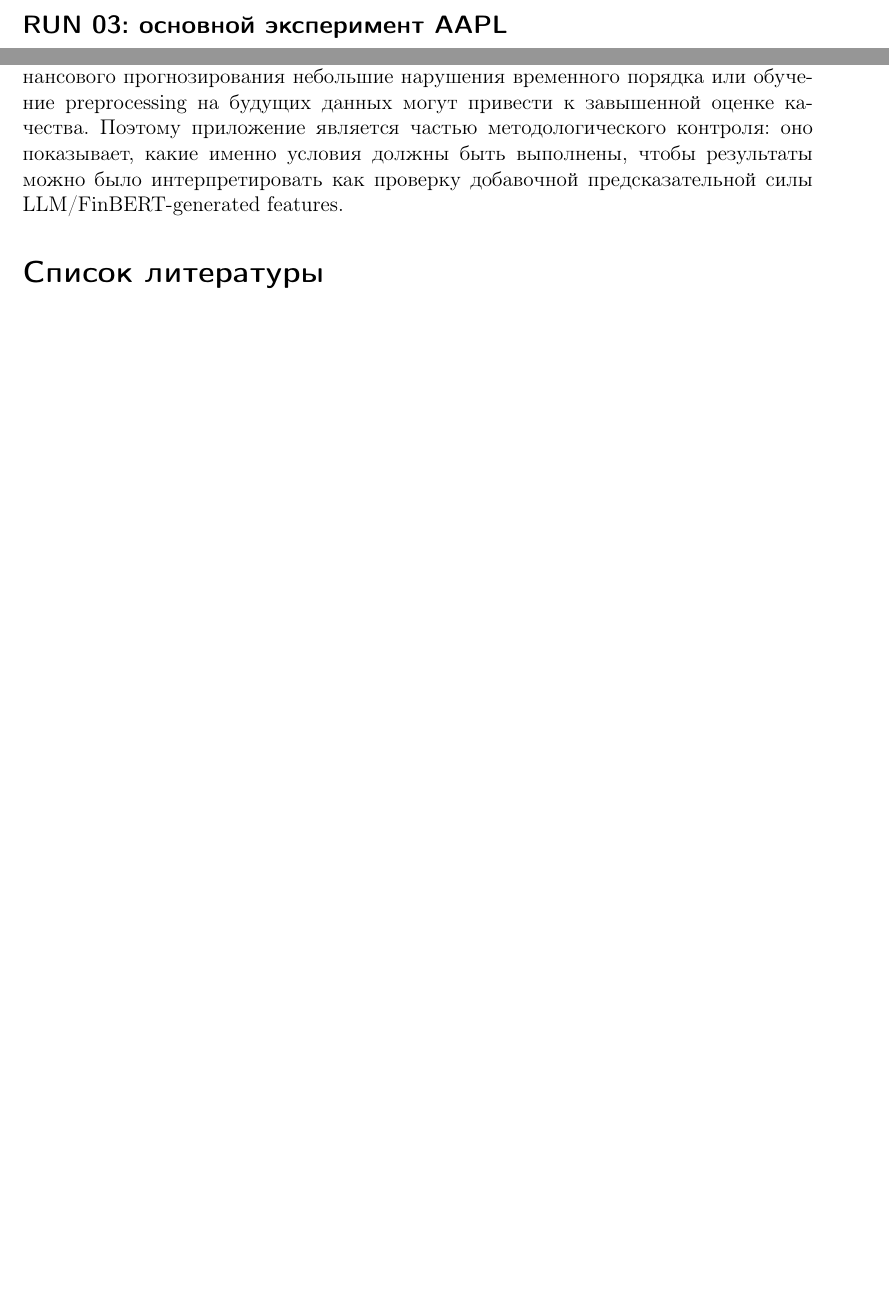
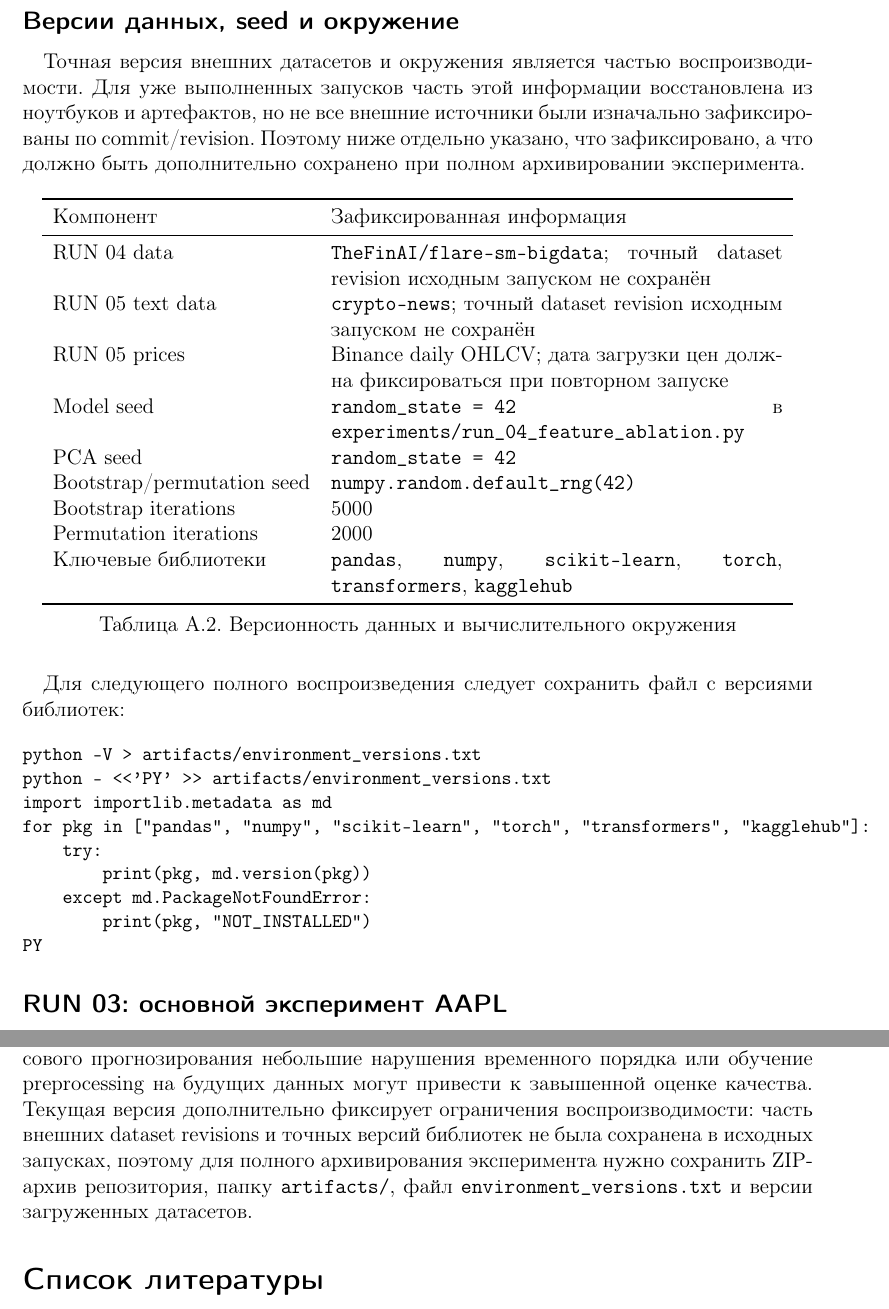
Before and after one commit to MaksimDugin/forecast-with-llm-features, a LaTeX document (coursework_latex/main_msu_template.tex, which reads coursework_latex/sections/04_appendix_reproducibility.tex): two parts of pages 43 and 48 of 50 before the commit and two parts of pages 44 and 50 of 51 after it, joined at a grey line, cut at the place of the change, the shorter picture padded with empty space. Compiled offline with pdfLaTeX.

Commit message:
Expand appendix with reproducibility metadata and date-weighted protocol

```diff
--- a/coursework_latex/sections/04_appendix_reproducibility.tex
+++ b/coursework_latex/sections/04_appendix_reproducibility.tex
@@ -73,6 +87,45 @@ coursework_latex/references_draft.bib
     \item вывод формулируется через влияние групп признаков, а не через качество одной модели.
 \end{enumerate}
 
+\subsection*{Версии данных, seed и окружение}
+
+Точная версия внешних датасетов и окружения является частью воспроизводимости. Для уже выполненных запусков часть этой информации восстановлена из ноутбуков и артефактов, но не все внешние источники были изначально зафиксированы по commit/revision. Поэтому ниже отдельно указано, что зафиксировано, а что должно быть дополнительно сохранено при полном архивировании эксперимента.
+
+\begin{table}[htbp]
+\centering
+\begin{tabular}{lp{9cm}}
+\toprule
+Компонент & Зафиксированная информация \\
+\midrule
+RUN 04 data & \texttt{TheFinAI/flare-sm-bigdata}; точный dataset revision исходным запуском не сохранён \\
+RUN 05 text data & \texttt{crypto-news}; точный dataset revision исходным запуском не сохранён \\
+RUN 05 prices & Binance daily OHLCV; дата загрузки цен должна фиксироваться при повторном запуске \\
+Model seed & \texttt{random\_state = 42} в \texttt{experiments/run\_04\_feature\_ablation.py} \\
+PCA seed & \texttt{random\_state = 42} \\
+Bootstrap/permutation seed & \texttt{numpy.random.default\_rng(42)} \\
+Bootstrap iterations & 5000 \\
+Permutation iterations & 2000 \\
+Ключевые библиотеки & \texttt{pandas}, \texttt{numpy}, \texttt{scikit-learn}, \texttt{torch}, \texttt{transformers}, \texttt{kagglehub} \\
+\bottomrule
+\end{tabular}
+\caption{Версионность данных и вычислительного окружения}
+\label{tab:appendix_versions}
+\end{table}
+
+Для следующего полного воспроизведения следует сохранить файл с версиями библиотек:
+
+\begin{Verbatim}[fontsize=\small]
+python -V > artifacts/environment_versions.txt
+python - <<'PY' >> artifacts/environment_versions.txt
+import importlib.metadata as md
+for pkg in ["pandas", "numpy", "scikit-learn", "torch", "transformers", "kagglehub"]:
+    try:
+        print(pkg, md.version(pkg))
+    except md.PackageNotFoundError:
+        print(pkg, "NOT_INSTALLED")
+PY
+\end{Verbatim}
+
 \subsection*{RUN 03: основной эксперимент AAPL}
 
 Основной эксперимент RUN 03 используется как первичная экспериментальная проверка. Он сравнивает три укрупнённые группы признаков: \texttt{prices-only}, \texttt{FinBERT-only} и \texttt{prices + FinBERT}. Параметры запуска приведены в таблице~\ref{tab:appendix_run03_params}.
@@ -361,4 +433,4 @@ pdflatex main_msu_template.tex
 
 \subsection*{Краткий вывод по воспроизводимости}
 
-Воспроизводимая часть работы фиксирует не только итоговые значения метрик, но и способ построения признаков, целевой переменной, хронологического разбиения и предварительной обработки. Это важно, поскольку в задачах финансового прогнозирования небольшие нарушения временного порядка или обучение preprocessing на будущих данных могут привести к завышенной оценке качества. Поэтому приложение является частью методологического контроля: оно показывает, какие именно условия должны быть выполнены, чтобы результаты можно было интерпретировать как проверку добавочной предсказательной силы LLM/FinBERT-generated features.
+Воспроизводимая часть работы фиксирует не только итоговые значения метрик, но и способ построения признаков, целевой переменной, хронологического разбиения и предварительной обработки. Это важно, поскольку в задачах финансового прогнозирования небольшие нарушения временного порядка или обучение preprocessing на будущих данных могут привести к завышенной оценке качества. Текущая версия дополнительно фиксирует ограничения воспроизводимости: часть внешних dataset revisions и точных версий библиотек не была сохранена в исходных запусках, поэтому для полного архивирования эксперимента нужно сохранить ZIP-архив репозитория, папку \texttt{artifacts/}, файл \texttt{environment\_versions.txt} и версии загруженных датасетов.
```
Also changed, not shown: coursework_latex/sections/04_appendix_reproducibility.tex (51 more changed lines).
